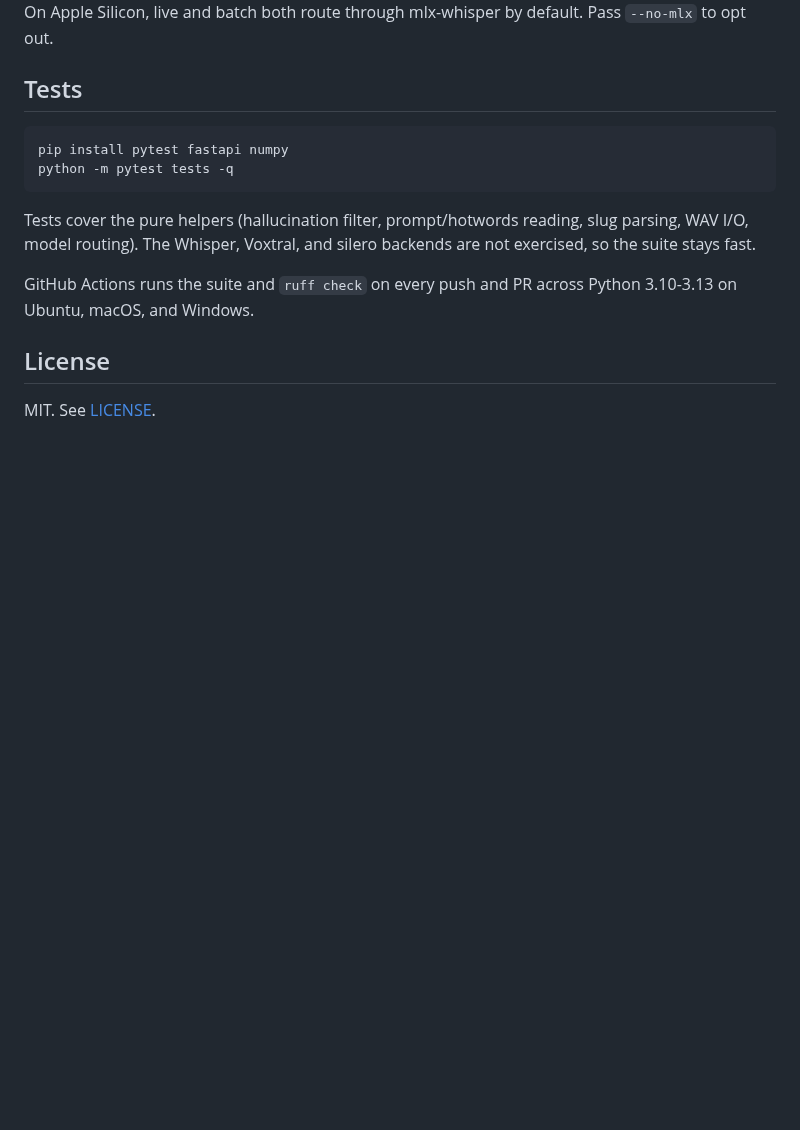
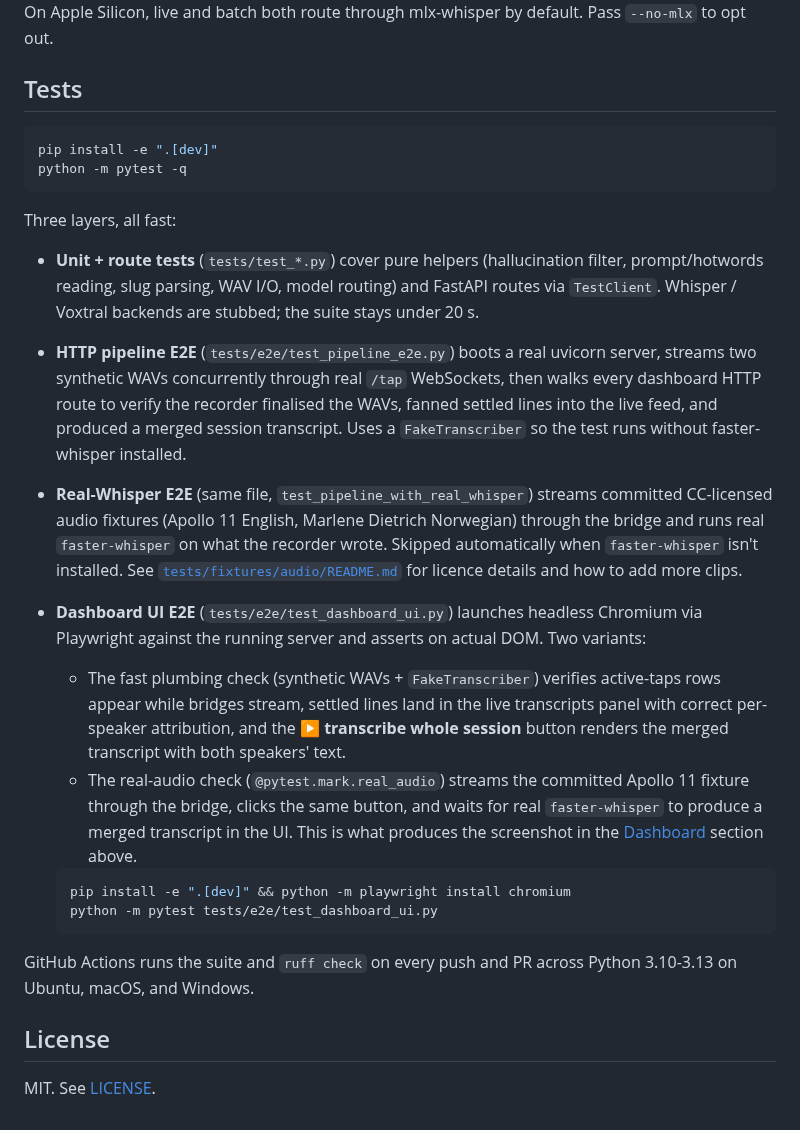
Before and after one commit to Vortiago/TapScribe, a Markdown page: README.md, the part around one of its changes. Rendered like a GitHub page; blank space fills up the shorter version.

````diff
--- a/README.md
+++ b/README.md
@@ -157,13 +171,47 @@ Pass `--no-mlx` to opt out.
 ## Tests
 
 ```bash
-pip install pytest fastapi numpy
-python -m pytest tests -q
+pip install -e ".[dev]"
+python -m pytest -q
 ```
 
-Tests cover the pure helpers (hallucination filter, prompt/hotwords reading,
-slug parsing, WAV I/O, model routing). The Whisper, Voxtral, and silero
-backends are not exercised, so the suite stays fast.
+Three layers, all fast:
+
+- **Unit + route tests** (`tests/test_*.py`) cover pure helpers
+  (hallucination filter, prompt/hotwords reading, slug parsing, WAV I/O,
+  model routing) and FastAPI routes via `TestClient`. Whisper / Voxtral
+  backends are stubbed; the suite stays under 20 s.
+- **HTTP pipeline E2E** (`tests/e2e/test_pipeline_e2e.py`) boots a real
+  uvicorn server, streams two synthetic WAVs concurrently through real
+  `/tap` WebSockets, then walks every dashboard HTTP route to verify
+  the recorder finalised the WAVs, fanned settled lines into the live
+  feed, and produced a merged session transcript. Uses a
+  `FakeTranscriber` so the test runs without faster-whisper installed.
+- **Real-Whisper E2E** (same file, `test_pipeline_with_real_whisper`)
+  streams committed CC-licensed audio fixtures (Apollo 11 English, Marlene
+  Dietrich Norwegian) through the bridge and runs real `faster-whisper`
+  on what the recorder wrote. Skipped automatically when
+  `faster-whisper` isn't installed. See
+  [`tests/fixtures/audio/README.md`](tests/fixtures/audio/README.md) for
+  licence details and how to add more clips.
+- **Dashboard UI E2E** (`tests/e2e/test_dashboard_ui.py`) launches
+  headless Chromium via Playwright against the running server and
+  asserts on actual DOM. Two variants:
+  - The fast plumbing check (synthetic WAVs + `FakeTranscriber`)
+    verifies active-taps rows appear while bridges stream, settled
+    lines land in the live transcripts panel with correct per-speaker
+    attribution, and the **▶ transcribe whole session** button
+    renders the merged transcript with both speakers' text.
+  - The real-audio check (`@pytest.mark.real_audio`) streams the
+    committed Apollo 11 fixture through the bridge, clicks the same
+    button, and waits for real `faster-whisper` to produce a merged
+    transcript in the UI. This is what produces the screenshot in
+    the [Dashboard](#dashboard) section above.
+
+  ```bash
+  pip install -e ".[dev]" && python -m playwright install chromium
+  python -m pytest tests/e2e/test_dashboard_ui.py
+  ```
 
 GitHub Actions runs the suite and `ruff check` on every push and PR across
 Python 3.10-3.13 on Ubuntu, macOS, and Windows.
````
Also changed, not shown: other parts of README.md (+14 -0 lines), docs/dashboard-shots/01-idle.png (added), docs/dashboard-shots/02-active-taps.png (added), docs/dashboard-shots/03-live-transcripts.png (added), docs/dashboard-shots/04-sessions.png (added), docs/dashboard-shots/05-merged-transcript.png (added), docs/dashboard-shots/06-real-audio-transcript.png (added), 12 other files.
